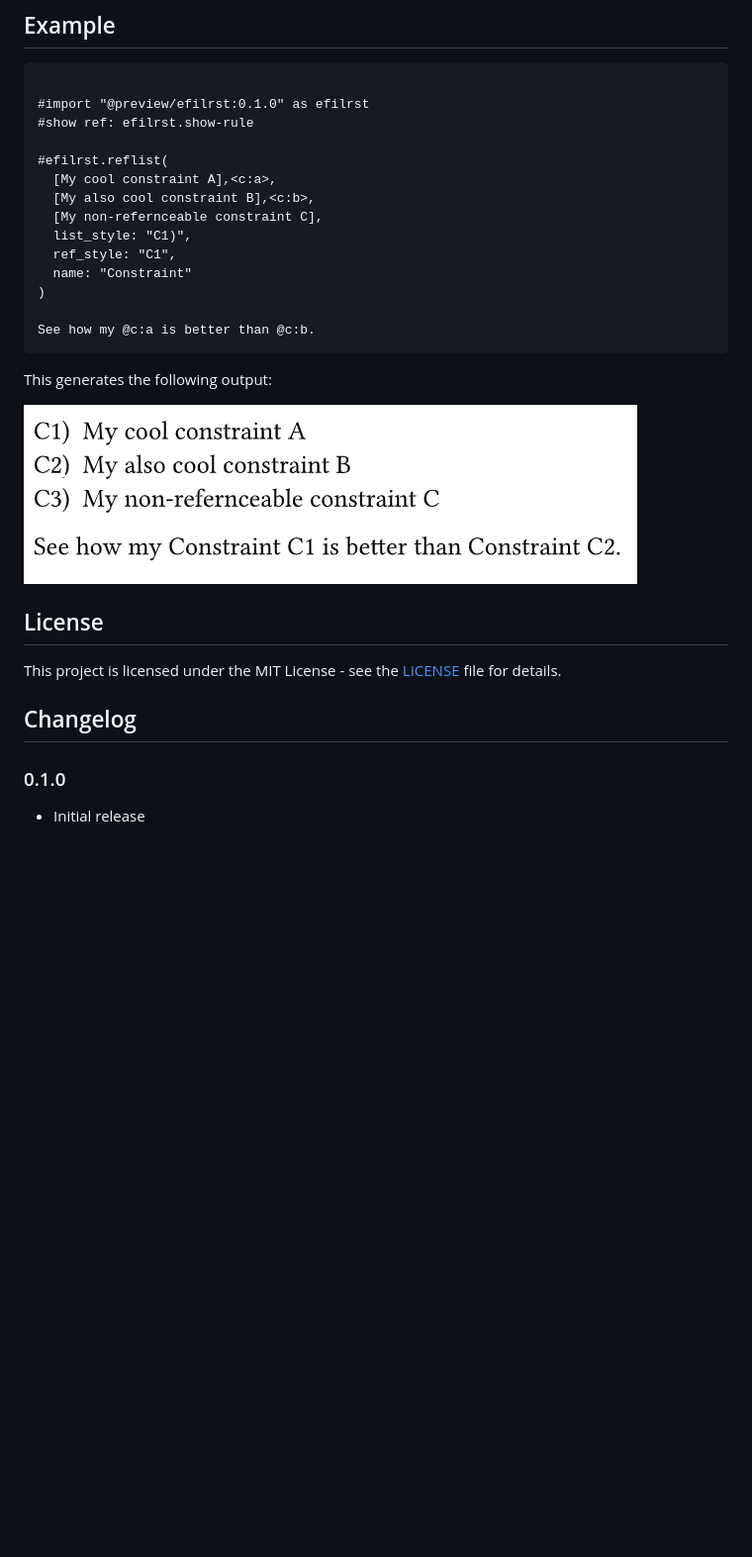
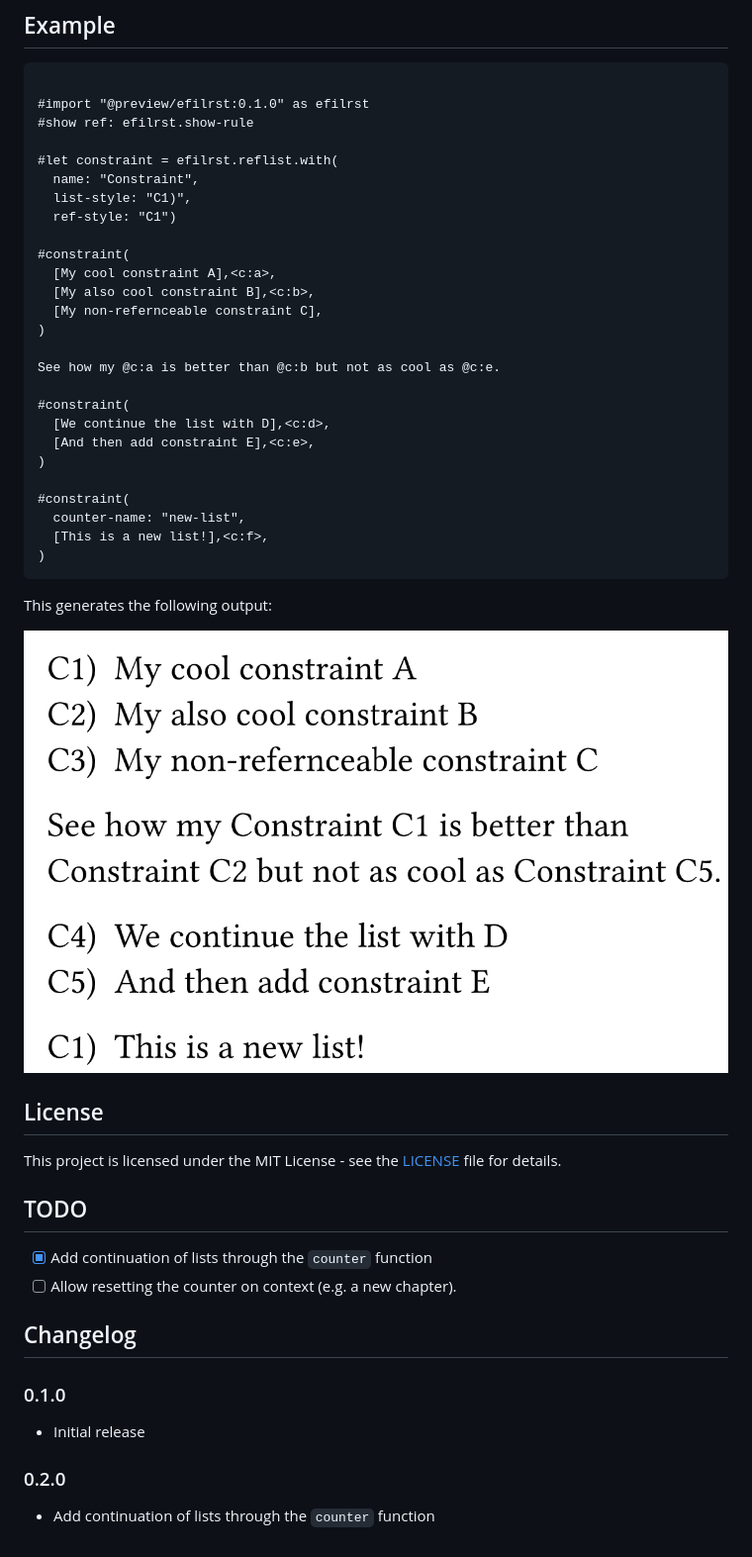
Before and after one commit to jmigual/typst-efilrst, a Markdown page: README.md, the part around the change. Shown at 99% size. GitHub-like rendering; pictures changed too: img/image.png; blank space fills up the shorter version.

Commit message:
Update with continuation lists

````diff
--- a/README.md
+++ b/README.md
@@ -8,16 +8,28 @@ A simple referenceable list library for Typst. If you ever wanted to reference e
 #import "@preview/efilrst:0.1.0" as efilrst
 #show ref: efilrst.show-rule
 
-#efilrst.reflist(
+#let constraint = efilrst.reflist.with(
+  name: "Constraint",
+  list-style: "C1)",
+  ref-style: "C1")
+
+#constraint(
   [My cool constraint A],<c:a>,
   [My also cool constraint B],<c:b>,
   [My non-refernceable constraint C],
-  list_style: "C1)",
-  ref_style: "C1",
-  name: "Constraint"
 )
 
-See how my @c:a is better than @c:b.
+See how my @c:a is better than @c:b but not as cool as @c:e.
+
+#constraint(
+  [We continue the list with D],<c:d>,
+  [And then add constraint E],<c:e>,
+)
+
+#constraint(
+  counter-name: "new-list",
+  [This is a new list!],<c:f>,
+)
 ```
 
 This generates the following output:
@@ -29,8 +41,17 @@ This generates the following output:
 
 This project is licensed under the MIT License - see the [LICENSE](LICENSE) file for details.
 
+## TODO
+
+- [x] Add continuation of lists through the `counter` function
+- [ ] Allow resetting the counter on context (e.g. a new chapter).
+
 ## Changelog
 
 ### 0.1.0
 
 - Initial release
+
+### 0.2.0
+
+- Add continuation of lists through the `counter` function
````
Also changed, not shown: 2 other files.
